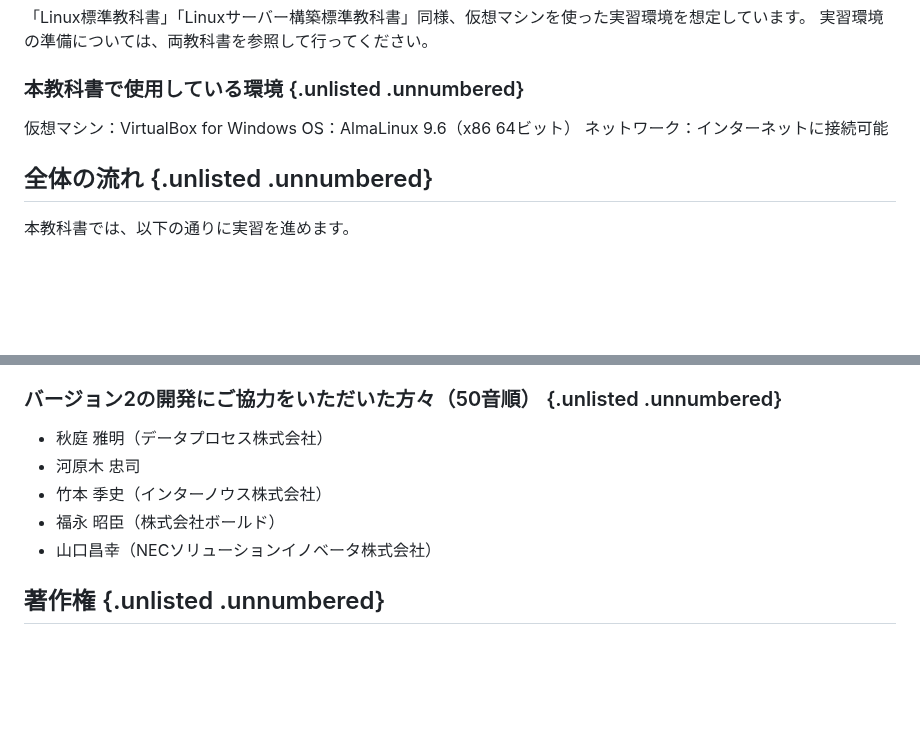
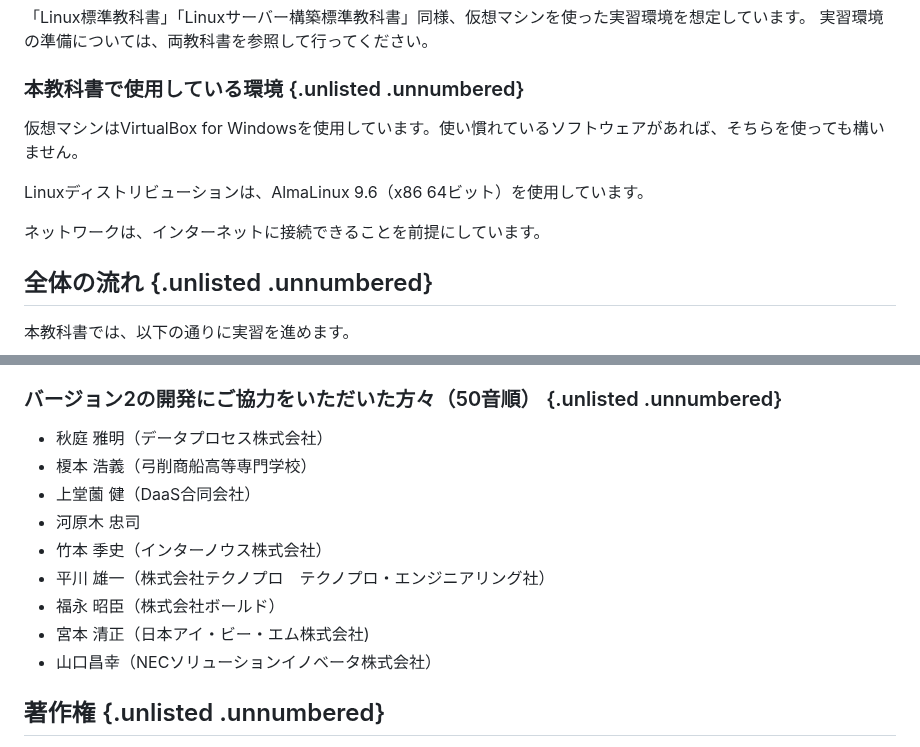
Before and after one commit to lpi-japan/admin-text, a Markdown page: Chapter00.md, 2 parts joined by grey strips. Drawn GitHub-style; blank space fills up the shorter version.

Commit message:
ご協力者のお名前追加

```diff
--- a/Chapter00.md
+++ b/Chapter00.md
@@ -29,9 +29,11 @@ https://linuc.org/textbooks/admin/
 実習環境の準備については、両教科書を参照して行ってください。
 
 ### 本教科書で使用している環境 {.unlisted .unnumbered}
-仮想マシン：VirtualBox for Windows
-OS：AlmaLinux 9.6（x86 64ビット）
-ネットワーク：インターネットに接続可能
+仮想マシンはVirtualBox for Windowsを使用しています。使い慣れているソフトウェアがあれば、そちらを使っても構いません。
+
+Linuxディストリビューションは、AlmaLinux 9.6（x86 64ビット）を使用しています。
+
+ネットワークは、インターネットに接続できることを前提にしています。
 
 ## 全体の流れ {.unlisted .unnumbered}
 本教科書では、以下の通りに実習を進めます。
@@ -71,9 +73,13 @@ systemdのサービス管理について解説します。また、NTPによる
 
 ### バージョン2の開発にご協力をいただいた方々（50音順） {.unlisted .unnumbered}
 - 秋庭 雅明（データプロセス株式会社）
+- 榎本 浩義（弓削商船高等専門学校）
+- 上堂薗 健（DaaS合同会社）
 - 河原木 忠司
 - 竹本 季史（インターノウス株式会社）
+- 平川 雄一（株式会社テクノプロ　テクノプロ・エンジニアリング社）
 - 福永 昭臣（株式会社ボールド）
+- 宮本 清正（日本アイ・ビー・エム株式会社)
 - 山口昌幸（NECソリューションイノベータ株式会社）
 
 ## 著作権 {.unlisted .unnumbered}
```
